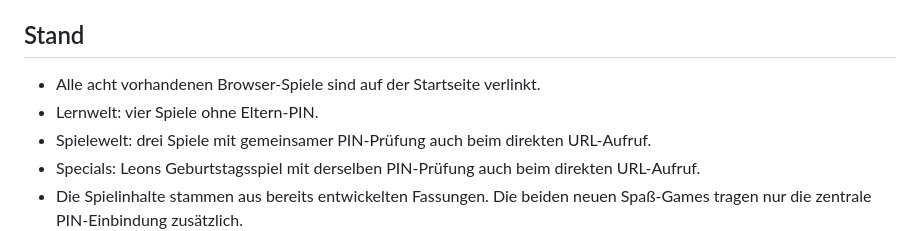
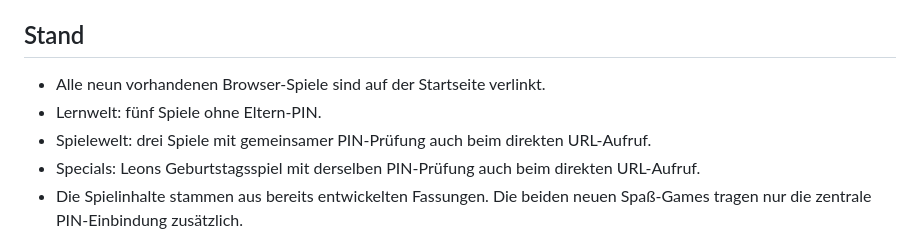
Before and after one commit to preukschas/Online-spielen-, a Markdown page: README.md, the part around the change. Drawn GitHub-style.

Commit message:
Update hub counts after Mario publication

```diff
--- a/README.md
+++ b/README.md
@@ -56,8 +56,8 @@ Der separat besprochene Weltraum-Shooter hat derzeit keine eigene Spieldatei. Di
 
 ## Stand
 
-- Alle acht vorhandenen Browser-Spiele sind auf der Startseite verlinkt.
-- Lernwelt: vier Spiele ohne Eltern-PIN.
+- Alle neun vorhandenen Browser-Spiele sind auf der Startseite verlinkt.
+- Lernwelt: fünf Spiele ohne Eltern-PIN.
 - Spielewelt: drei Spiele mit gemeinsamer PIN-Prüfung auch beim direkten URL-Aufruf.
 - Specials: Leons Geburtstagsspiel mit derselben PIN-Prüfung auch beim direkten URL-Aufruf.
 - Die Spielinhalte stammen aus bereits entwickelten Fassungen. Die beiden neuen Spaß-Games tragen nur die zentrale PIN-Einbindung zusätzlich.
```
